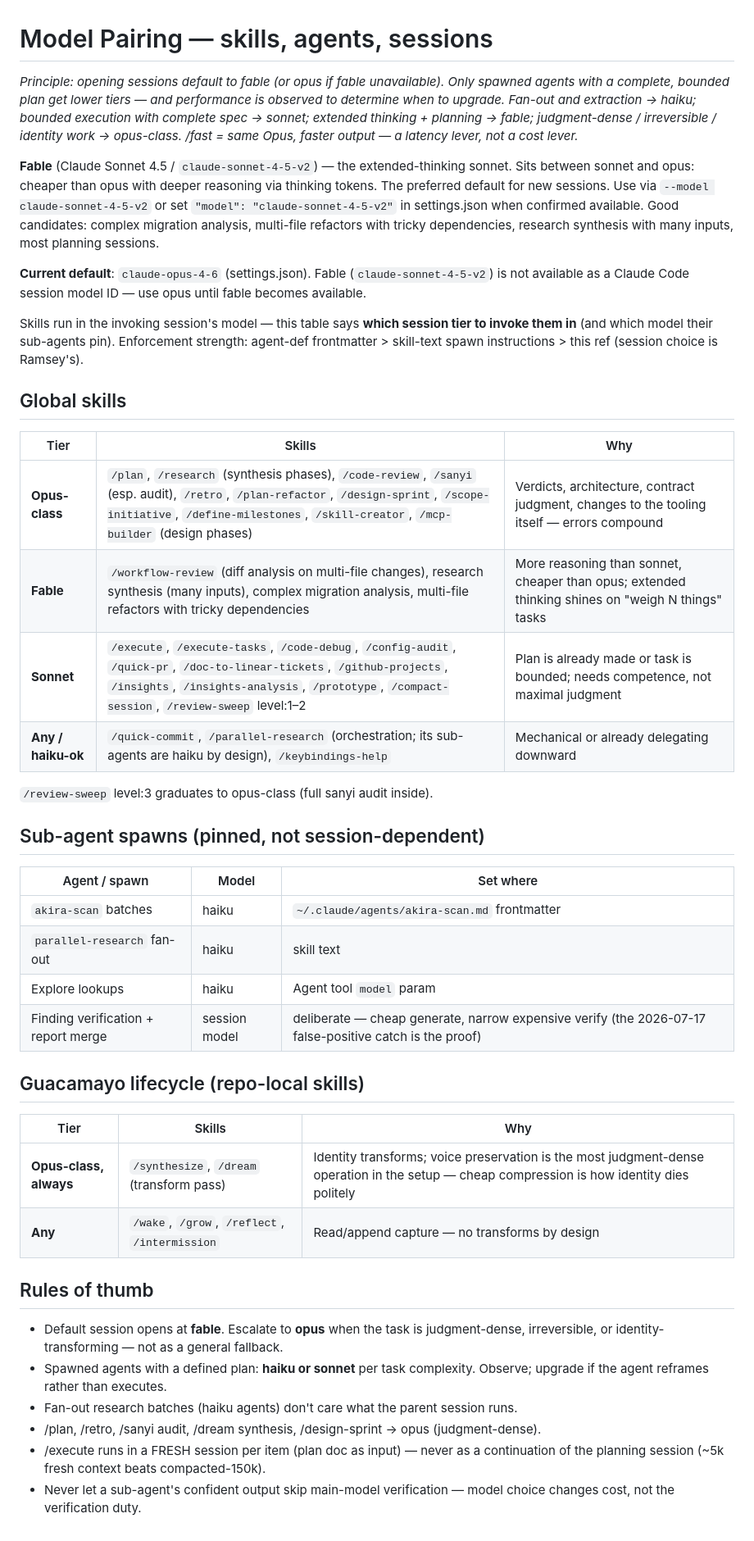
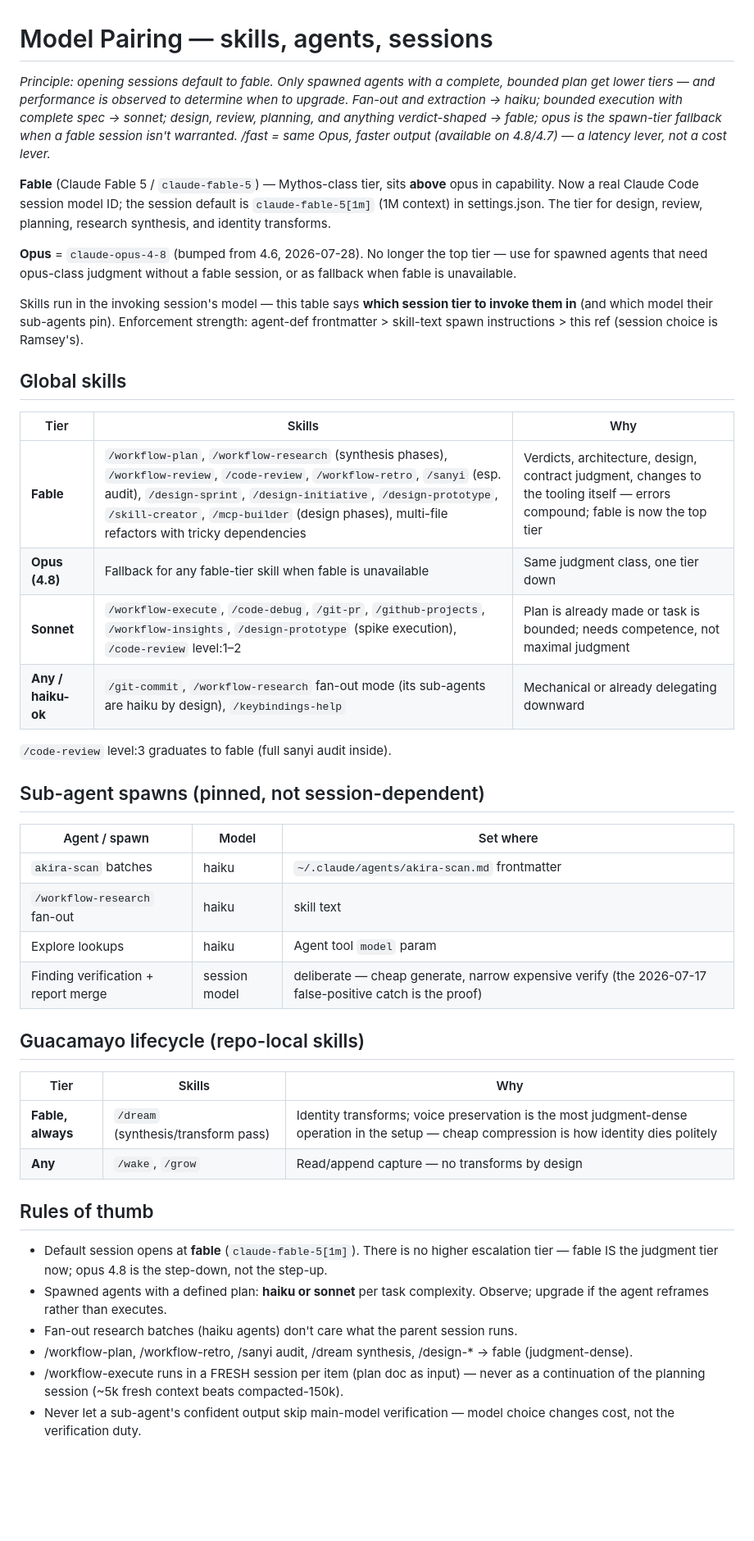
Before and after one commit to ramseywise/guacamayo, a Markdown page: review/refs/models.md, the part around the change. Shown at 82% size. Rendered like a GitHub page; blank space fills up the shorter version.

```diff
--- a/review/refs/models.md
+++ b/review/refs/models.md
@@ -1,21 +1,20 @@
 # Model Pairing — skills, agents, sessions
 
-*Principle: opening sessions default to fable (or opus if fable unavailable). Only
-spawned agents with a complete, bounded plan get lower tiers — and performance is
-observed to determine when to upgrade. Fan-out and extraction → haiku; bounded
-execution with complete spec → sonnet; extended thinking + planning → fable;
-judgment-dense / irreversible / identity work → opus-class.
-/fast = same Opus, faster output — a latency lever, not a cost lever.*
+*Principle: opening sessions default to fable. Only spawned agents with a complete,
+bounded plan get lower tiers — and performance is observed to determine when to upgrade.
+Fan-out and extraction → haiku; bounded execution with complete spec → sonnet;
+design, review, planning, and anything verdict-shaped → fable; opus is the spawn-tier
+fallback when a fable session isn't warranted.
+/fast = same Opus, faster output (available on 4.8/4.7) — a latency lever, not a cost lever.*
 
-**Fable** (Claude Sonnet 4.5 / `claude-sonnet-4-5-v2`) — the extended-thinking sonnet.
-Sits between sonnet and opus: cheaper than opus with deeper reasoning via thinking
-tokens. The preferred default for new sessions. Use via `--model claude-sonnet-4-5-v2`
-or set `"model": "claude-sonnet-4-5-v2"` in settings.json when confirmed available.
-Good candidates: complex migration analysis, multi-file refactors with tricky
-dependencies, research synthesis with many inputs, most planning sessions.
+**Fable** (Claude Fable 5 / `claude-fable-5`) — Mythos-class tier, sits **above** opus
+in capability. Now a real Claude Code session model ID; the session default is
+`claude-fable-5[1m]` (1M context) in settings.json. The tier for design, review,
+planning, research synthesis, and identity transforms.
 
-**Current default**: `claude-opus-4-6` (settings.json). Fable (`claude-sonnet-4-5-v2`) is
-not available as a Claude Code session model ID — use opus until fable becomes available.
+**Opus** = `claude-opus-4-8` (bumped from 4.6, 2026-07-28). No longer the top tier —
+use for spawned agents that need opus-class judgment without a fable session, or as
+fallback when fable is unavailable.
 
 Skills run in the invoking session's model — this table says **which session tier to
 invoke them in** (and which model their sub-agents pin). Enforcement strength: agent-def
@@ -25,19 +24,19 @@ frontmatter > skill-text spawn instructions > this ref (session choice is Ramsey
 
 | Tier | Skills | Why |
 |------|--------|-----|
-| **Opus-class** | `/plan`, `/research` (synthesis phases), `/code-review`, `/sanyi` (esp. audit), `/retro`, `/plan-refactor`, `/design-sprint`, `/scope-initiative`, `/define-milestones`, `/skill-creator`, `/mcp-builder` (design phases) | Verdicts, architecture, contract judgment, changes to the tooling itself — errors compound |
-| **Fable** | `/workflow-review` (diff analysis on multi-file changes), research synthesis (many inputs), complex migration analysis, multi-file refactors with tricky dependencies | More reasoning than sonnet, cheaper than opus; extended thinking shines on "weigh N things" tasks |
-| **Sonnet** | `/execute`, `/execute-tasks`, `/code-debug`, `/config-audit`, `/quick-pr`, `/doc-to-linear-tickets`, `/github-projects`, `/insights`, `/insights-analysis`, `/prototype`, `/compact-session`, `/review-sweep` level:1–2 | Plan is already made or task is bounded; needs competence, not maximal judgment |
-| **Any / haiku-ok** | `/quick-commit`, `/parallel-research` (orchestration; its sub-agents are haiku by design), `/keybindings-help` | Mechanical or already delegating downward |
+| **Fable** | `/workflow-plan`, `/workflow-research` (synthesis phases), `/workflow-review`, `/code-review`, `/workflow-retro`, `/sanyi` (esp. audit), `/design-sprint`, `/design-initiative`, `/design-prototype`, `/skill-creator`, `/mcp-builder` (design phases), multi-file refactors with tricky dependencies | Verdicts, architecture, design, contract judgment, changes to the tooling itself — errors compound; fable is now the top tier |
+| **Opus (4.8)** | Fallback for any fable-tier skill when fable is unavailable | Same judgment class, one tier down |
+| **Sonnet** | `/workflow-execute`, `/code-debug`, `/git-pr`, `/github-projects`, `/workflow-insights`, `/design-prototype` (spike execution), `/code-review` level:1–2 | Plan is already made or task is bounded; needs competence, not maximal judgment |
+| **Any / haiku-ok** | `/git-commit`, `/workflow-research` fan-out mode (its sub-agents are haiku by design), `/keybindings-help` | Mechanical or already delegating downward |
 
-`/review-sweep` level:3 graduates to opus-class (full sanyi audit inside).
+`/code-review` level:3 graduates to fable (full sanyi audit inside).
 
 ## Sub-agent spawns (pinned, not session-dependent)
 
 | Agent / spawn | Model | Set where |
 |---------------|-------|-----------|
 | `akira-scan` batches | haiku | `~/.claude/agents/akira-scan.md` frontmatter |
-| `parallel-research` fan-out | haiku | skill text |
+| `/workflow-research` fan-out | haiku | skill text |
 | Explore lookups | haiku | Agent tool `model` param |
 | Finding verification + report merge | session model | deliberate — cheap generate, narrow expensive verify (the 2026-07-17 false-positive catch is the proof) |
 
@@ -45,18 +44,19 @@ frontmatter > skill-text spawn instructions > this ref (session choice is Ramsey
 
 | Tier | Skills | Why |
 |------|--------|-----|
-| **Opus-class, always** | `/synthesize`, `/dream` (transform pass) | Identity transforms; voice preservation is the most judgment-dense operation in the setup — cheap compression is how identity dies politely |
-| **Any** | `/wake`, `/grow`, `/reflect`, `/intermission` | Read/append capture — no transforms by design |
+| **Fable, always** | `/dream` (synthesis/transform pass) | Identity transforms; voice preservation is the most judgment-dense operation in the setup — cheap compression is how identity dies politely |
+| **Any** | `/wake`, `/grow` | Read/append capture — no transforms by design |
 
 ## Rules of thumb
 
-- Default session opens at **fable**. Escalate to **opus** when the task is judgment-dense,
-  irreversible, or identity-transforming — not as a general fallback.
+- Default session opens at **fable** (`claude-fable-5[1m]`). There is no higher escalation
+  tier — fable IS the judgment tier now; opus 4.8 is the step-down, not the step-up.
 - Spawned agents with a defined plan: **haiku or sonnet** per task complexity. Observe;
   upgrade if the agent reframes rather than executes.
 - Fan-out research batches (haiku agents) don't care what the parent session runs.
-- /plan, /retro, /sanyi audit, /dream synthesis, /design-sprint → opus (judgment-dense).
-- /execute runs in a FRESH session per item (plan doc as input) — never as a
+- /workflow-plan, /workflow-retro, /sanyi audit, /dream synthesis, /design-* → fable
+  (judgment-dense).
+- /workflow-execute runs in a FRESH session per item (plan doc as input) — never as a
   continuation of the planning session (~5k fresh context beats compacted-150k).
 - Never let a sub-agent's confident output skip main-model verification — model choice
   changes cost, not the verification duty.
```
Also changed, not shown: 2 other files.
